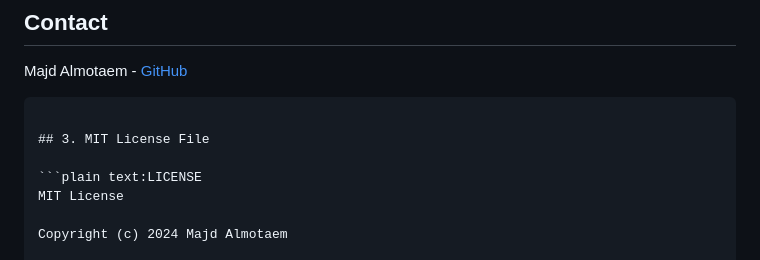
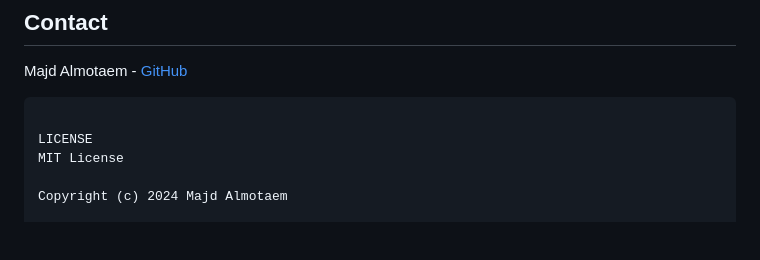
Before and after one commit to majdAlmotaem/LokyAi, a Markdown page: README.md, the part around the change. Drawn GitHub-style; blank space fills up the shorter version.

`````diff
--- a/README.md
+++ b/README.md
@@ -156,9 +156,7 @@ Majd Almotaem - [GitHub](https://github.com/majdAlmotaem)
 
 ````
 
-## 3. MIT License File
-
-```plain text:LICENSE
+LICENSE
 MIT License
 
 Copyright (c) 2024 Majd Almotaem
`````
